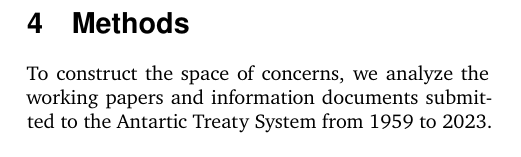
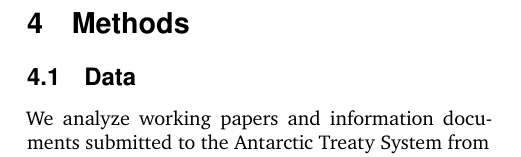
Before and after one commit to cvanelteren/theSpaceOfConcerns, a LaTeX document (theSpaceOfConcerns.tex): part of one column of page 9 of 17, cut so that both start at the same text. Compiled offline with pdfLaTeX.

Commit message:
integrate Parsa's comments

```diff
--- a/theSpaceOfConcerns.tex
+++ b/theSpaceOfConcerns.tex
@@ -208,10 +208,11 @@ Applied to the ATS, this framework reveals stability emerging not from the absen
 Beyond Antarctica, this approach offers a generalizable tool for studying how actors navigate complex institutional landscapes across international regimes—from climate governance to biodiversity protection to maritime law—where formal records capture negotiated outcomes but only partially illuminate the strategic calculations, capacity constraints, and evolving priorities that shape participation patterns over time.
 
 \section{Methods}
-% TODO:Parsa please add how the data was collected for this
-% Q: why is the ATS a country/party in the the data?
-% Add the zenodo link here as well
-To construct the space of concerns, we analyze the working papers and information documents submitted to the Antartic Treaty System from 1959 to 2023. The data is collected from the official Antartic Treaty System website and includes all working papers and information documents submitted by treaty members during this period. We focus on the topics covered in these documents, which are categorized into different policy domains such as resource management, territorial claims, scientific research, and environmental protection.
+
+\subsection{Data}
+We analyze working papers and information documents submitted to the Antarctic Treaty System from 1959 to 2023. The dataset was compiled from the official ATS document archive \cite{ATSSecretariat} and exported in CSV format. To construct a structured dataset with thematic categories, we retrieved all category labels from the database interface and merged them with document-level metadata (title, meeting number, year, submitting party, document type). The resulting dataset is publicly available via Zenodo \cite{Zenodo10578846}.
+
+The Submitting Party field occasionally lists ``ATS'' (Antarctic Treaty System), indicating that the document was submitted by the ATS Secretariat rather than by a member state or observer organization. These Secretariat-origin documents include agenda papers, draft decisions, administrative proposals, and annual reports. For completeness and fidelity to the official archive, we retained ``ATS'' as it appears in the source data. We focus on topics categorized into policy domains such as resource management, territorial claims, scientific research, and environmental protection.
 
 For these documents, a clustering was performed based on the co-submission patterns of working papers and information documents. The clustering algorithm groups topics that are frequently submitted together by the same agents. The Leiden algorithm was then used to identify clusters of agents that share similar policy interests as indicated by their co-submission patterns \cite{Traag2019}.
 
```
